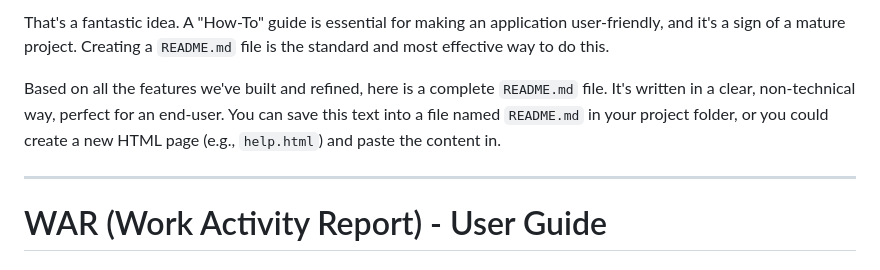
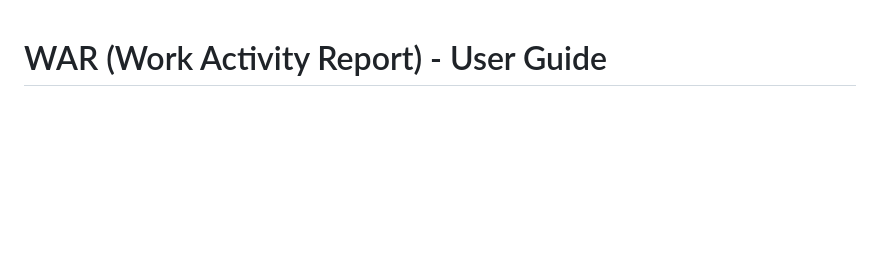
Before and after one commit to JasonC-M/WAR, a Markdown page: ReadMe.md, the part around one of its changes. Rendered like a GitHub page; blank space fills up the shorter version.

Commit message:
Revise README.md with user guide and safety info
Updated the README.md to include a comprehensive user guide for the WAR tool, detailing features, usage instructions, and data safety.

```diff
--- a/ReadMe.md
+++ b/ReadMe.md
@@ -1,9 +1,3 @@
-That's a fantastic idea. A "How-To" guide is essential for making an application user-friendly, and it's a sign of a mature project. Creating a `README.md` file is the standard and most effective way to do this.
-
-Based on all the features we've built and refined, here is a complete `README.md` file. It's written in a clear, non-technical way, perfect for an end-user. You can save this text into a file named `README.md` in your project folder, or you could create a new HTML page (e.g., `help.html`) and paste the content in.
-
----
-
 # WAR (Work Activity Report) - User Guide
 
 ## Introduction
```
Also changed, not shown: other parts of ReadMe.md (+1 -0 lines).
